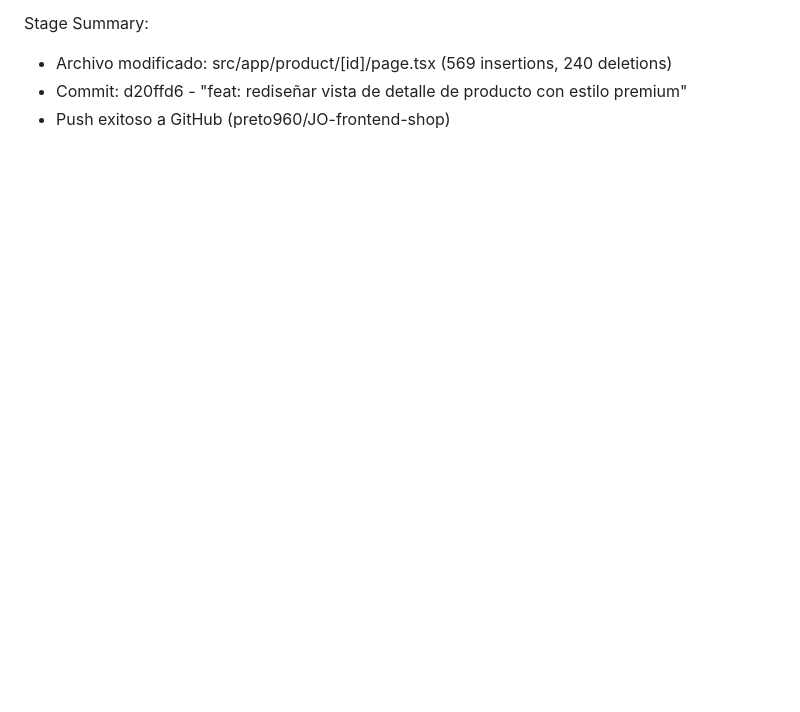
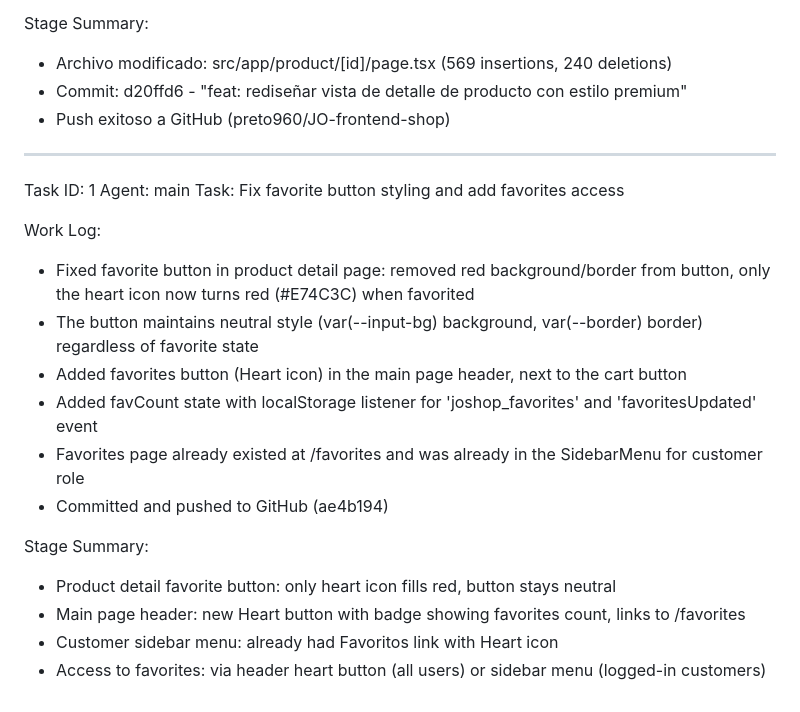
Before and after one commit to preto960/JO-Delivery, a Markdown page: worklog.md, the part around the change. Rendered like a GitHub page; blank space fills up the shorter version.

Commit message:
399c66d4-92d8-4c86-a916-f8e5dd99428b

```diff
--- a/worklog.md
+++ b/worklog.md
@@ -155,3 +155,22 @@ Stage Summary:
 - Archivo modificado: src/app/product/[id]/page.tsx (569 insertions, 240 deletions)
 - Commit: d20ffd6 - "feat: rediseñar vista de detalle de producto con estilo premium"
 - Push exitoso a GitHub (preto960/JO-frontend-shop)
+
+---
+Task ID: 1
+Agent: main
+Task: Fix favorite button styling and add favorites access
+
+Work Log:
+- Fixed favorite button in product detail page: removed red background/border from button, only the heart icon now turns red (#E74C3C) when favorited
+- The button maintains neutral style (var(--input-bg) background, var(--border) border) regardless of favorite state
+- Added favorites button (Heart icon) in the main page header, next to the cart button
+- Added favCount state with localStorage listener for 'joshop_favorites' and 'favoritesUpdated' event
+- Favorites page already existed at /favorites and was already in the SidebarMenu for customer role
+- Committed and pushed to GitHub (ae4b194)
+
+Stage Summary:
+- Product detail favorite button: only heart icon fills red, button stays neutral
+- Main page header: new Heart button with badge showing favorites count, links to /favorites
+- Customer sidebar menu: already had Favoritos link with Heart icon
+- Access to favorites: via header heart button (all users) or sidebar menu (logged-in customers)
```
